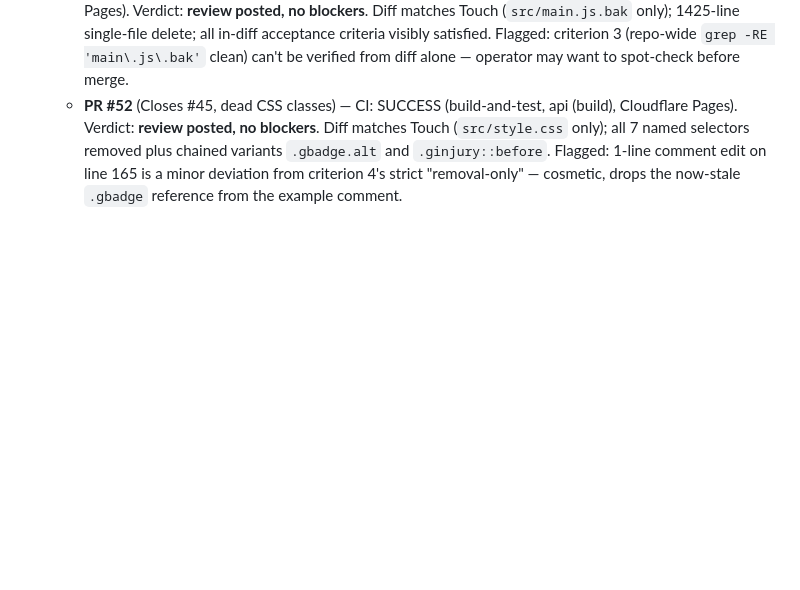
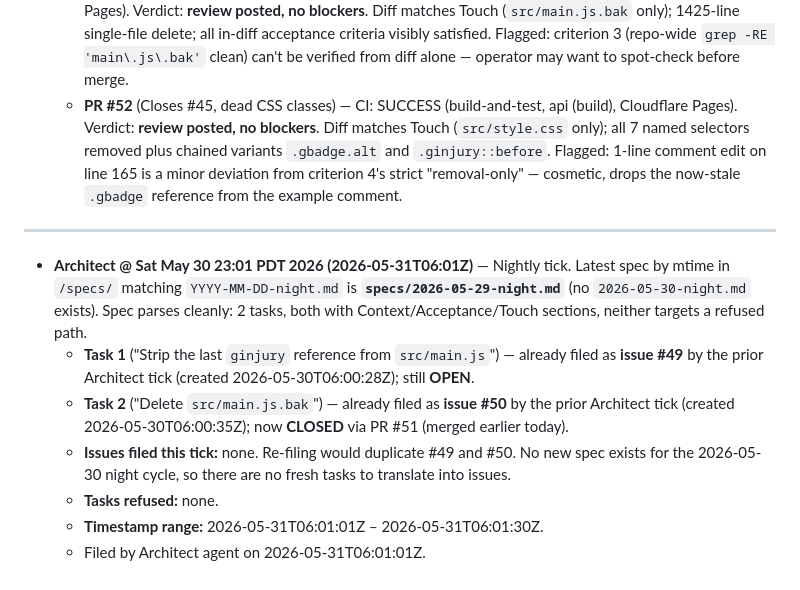
Before and after one commit to bungph3-inspired/gridv2, a Markdown page: briefings/agents-2026-05-30.md, the part around the change. Rendered like a GitHub page; blank space fills up the shorter version.

Commit message:
fleet log 2026-05-30

```diff
--- a/briefings/agents-2026-05-30.md
+++ b/briefings/agents-2026-05-30.md
@@ -21,3 +21,13 @@
 - **Reviewer @ Sat May 30 12:00 UTC 2026** — 2 open fleet PRs reviewed.
   - **PR #51** (Closes #50, `src/main.js.bak` delete) — CI: SUCCESS (build-and-test, api (build), Cloudflare Pages). Verdict: **review posted, no blockers**. Diff matches Touch (`src/main.js.bak` only); 1425-line single-file delete; all in-diff acceptance criteria visibly satisfied. Flagged: criterion 3 (repo-wide `grep -RE 'main\.js\.bak'` clean) can't be verified from diff alone — operator may want to spot-check before merge.
   - **PR #52** (Closes #45, dead CSS classes) — CI: SUCCESS (build-and-test, api (build), Cloudflare Pages). Verdict: **review posted, no blockers**. Diff matches Touch (`src/style.css` only); all 7 named selectors removed plus chained variants `.gbadge.alt` and `.ginjury::before`. Flagged: 1-line comment edit on line 165 is a minor deviation from criterion 4's strict "removal-only" — cosmetic, drops the now-stale `.gbadge` reference from the example comment.
+
+---
+
+- **Architect @ Sat May 30 23:01 PDT 2026 (2026-05-31T06:01Z)** — Nightly tick. Latest spec by mtime in `/specs/` matching `YYYY-MM-DD-night.md` is **`specs/2026-05-29-night.md`** (no `2026-05-30-night.md` exists). Spec parses cleanly: 2 tasks, both with Context/Acceptance/Touch sections, neither targets a refused path.
+  - **Task 1** ("Strip the last `ginjury` reference from `src/main.js`") — already filed as **issue #49** by the prior Architect tick (created 2026-05-30T06:00:28Z); still **OPEN**.
+  - **Task 2** ("Delete `src/main.js.bak`") — already filed as **issue #50** by the prior Architect tick (created 2026-05-30T06:00:35Z); now **CLOSED** via PR #51 (merged earlier today).
+  - **Issues filed this tick:** none. Re-filing would duplicate #49 and #50. No new spec exists for the 2026-05-30 night cycle, so there are no fresh tasks to translate into issues.
+  - **Tasks refused:** none.
+  - **Timestamp range:** 2026-05-31T06:01:01Z – 2026-05-31T06:01:30Z.
+  - Filed by Architect agent on 2026-05-31T06:01:01Z.
```
